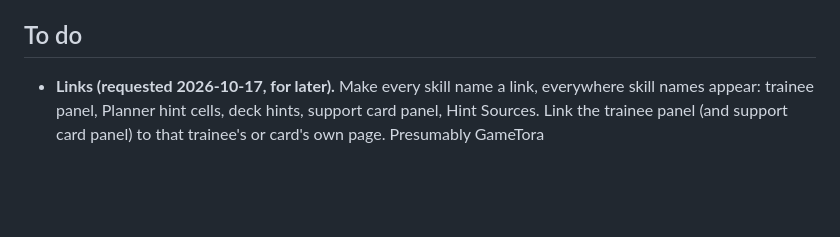
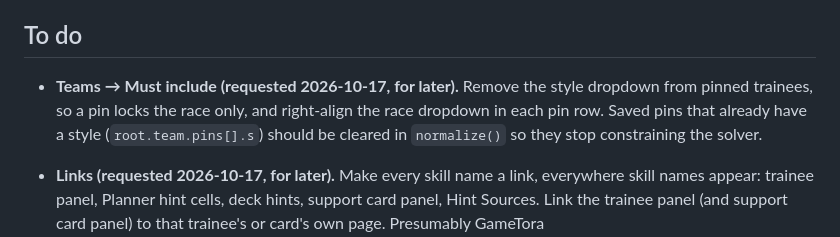
Before and after one commit to blu-s0l/Umacalc, a Markdown page: OPEN-ITEMS.md, the part around the change. Drawn GitHub-style; blank space fills up the shorter version.

Commit message:
Backlog: Teams pin rows lose the style dropdown, race dropdown right-aligned
Co-Authored-By: Claude Opus 5.5 <noreply@anthropic.com>

```diff
--- a/OPEN-ITEMS.md
+++ b/OPEN-ITEMS.md
@@ -5,6 +5,11 @@ Umamusume: Pretty Derby (Global). One `index.html` in the house style from
 `../PROJECT-HANDOFF.md`, plus a generated `data.js`. Storage key `umacalc.v1`.
 
 ## To do
+
+- **Teams → Must include (requested 2026-10-17, for later).** Remove the style dropdown from pinned
+  trainees, so a pin locks the race only, and right-align the race dropdown in each pin row.
+  Saved pins that already have a style (`root.team.pins[].s`) should be cleared in `normalize()`
+  so they stop constraining the solver.
 
 - **Links (requested 2026-10-17, for later).** Make every skill name a link, everywhere skill
   names appear: trainee panel, Planner hint cells, deck hints, support card panel, Hint Sources.
```
